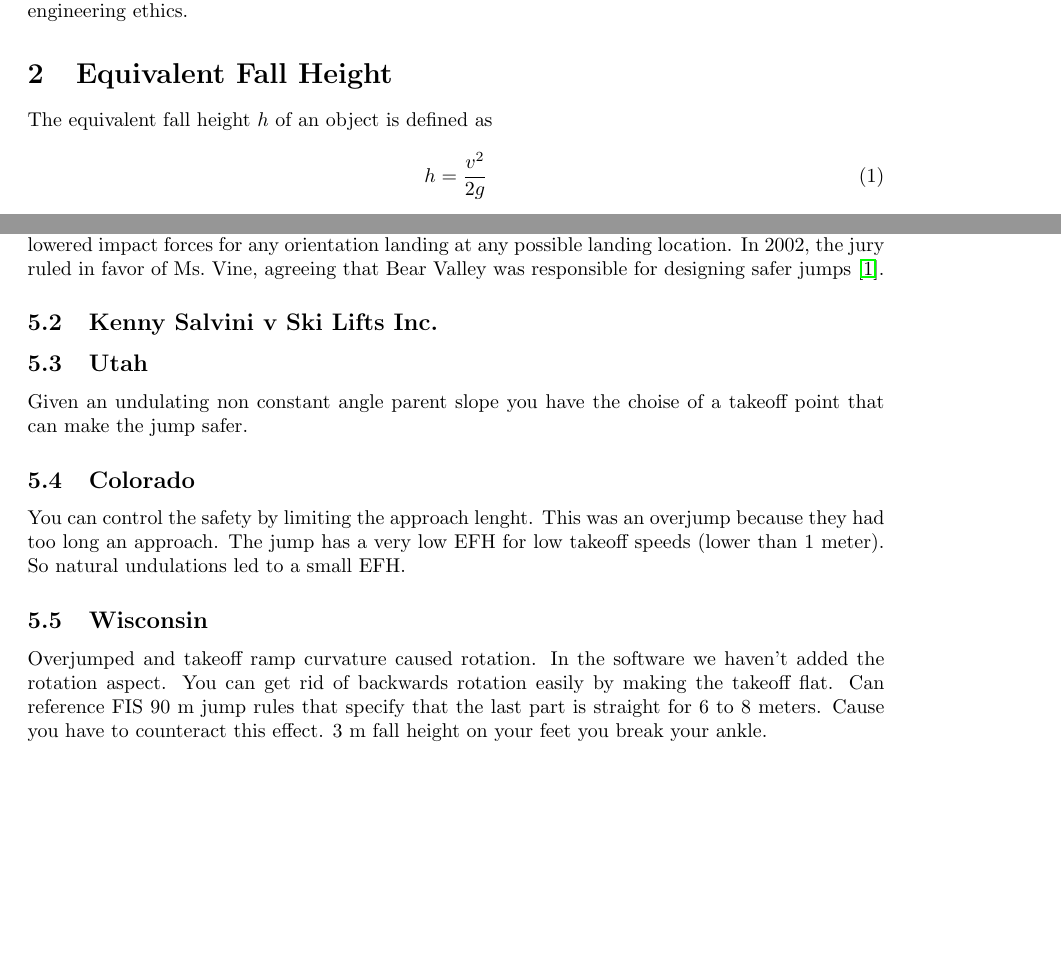
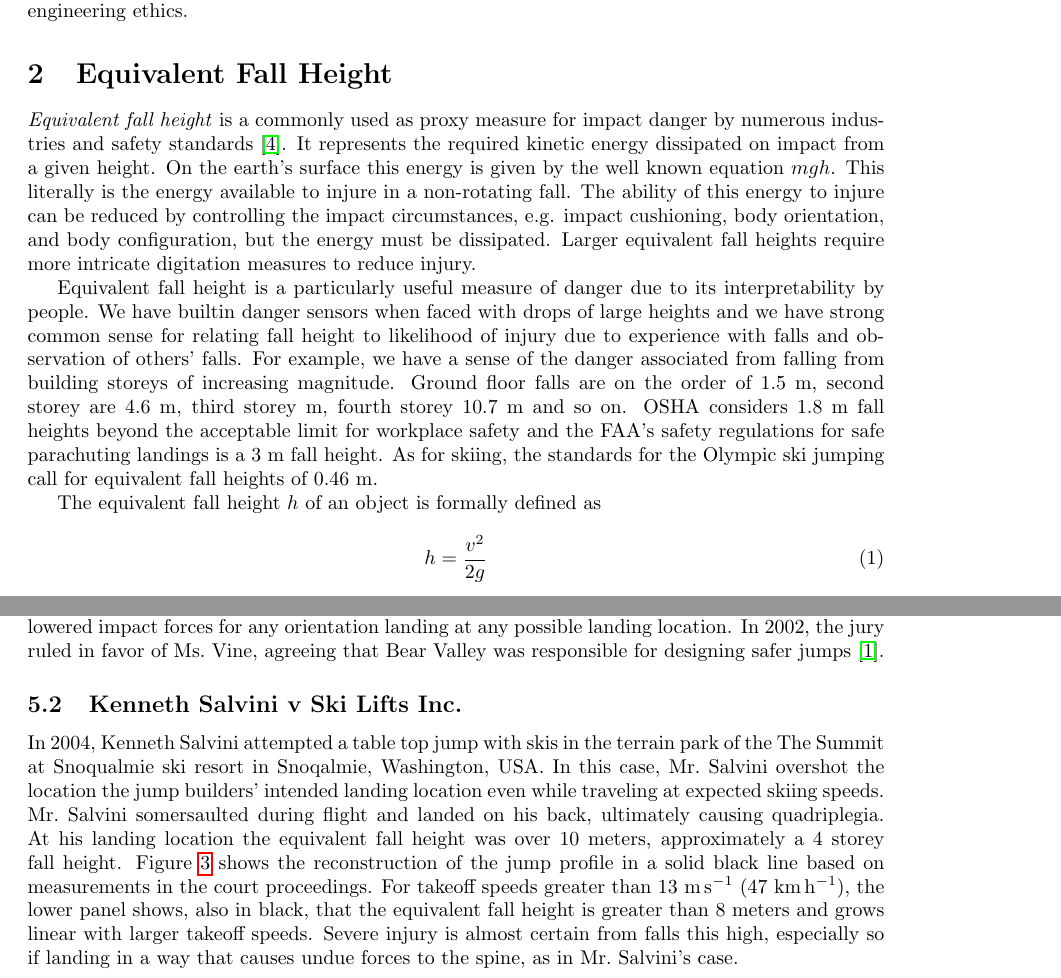
Before and after one commit to mechmotum/ski-analysis-paper, a LaTeX paper (main.tex): two parts of pages 3 and 9 of 12 before the commit and two parts of pages 3 and 8 of 12 after it, joined at a grey line, cut so that both start at the same text, the shorter picture padded with empty space. Compiled offline with pdfLaTeX.

Commit message:
Added text for EFH justification and Salvini case study.

```diff
--- a/main.tex
+++ b/main.tex
@@ -150,7 +150,34 @@ the first canon of engineering ethics.
 
 \section{Equivalent Fall Height}
 %
-The equivalent fall height $h$ of an object is defined as
+\emph{Equivalent fall height} is a commonly used as proxy measure for impact
+danger by numerous industries and safety standards~\cite{Hubbard2012}. It
+represents the required kinetic energy dissipated on impact from a given
+height. On the earth's surface this energy is given by the well known equation
+$mgh$. This literally is the energy available to injure in a non-rotating fall.
+The ability of this energy to injure can be reduced by controlling the impact
+circumstances, e.g. impact cushioning, body orientation, and body
+configuration, but the energy must be dissipated. Larger equivalent fall
+heights require more intricate digitation measures to reduce injury.
+
+Equivalent fall height is a particularly useful measure of danger due to its
+interpretability by people. We have builtin danger sensors when faced with
+drops of large heights and we have strong common sense for relating fall height
+to likelihood of injury due to experience with falls and observation of others'
+falls. For example, we have a sense of the danger associated from falling from
+building storeys of increasing magnitude. Ground floor falls are on the order
+of 1.5~\si{\meter}, second storey are 4.6~\si{\meter}, third
+storey~\si{\meter}, fourth storey 10.7~\si{\meter} and so on. OSHA considers
+1.8~\si{\meter} fall heights beyond the acceptable limit for workplace safety
+and the FAA's safety regulations for safe parachuting landings is a
+3~\si{\meter} fall height. As for skiing, the standards for the Olympic ski
+jumping call for equivalent fall heights of 0.46~\si{\meter}.
+
+% first, second, third, and fourth floor fall heights based on Vish2005
+%5, 15, 25, 35 ft
+%1.5, 4.6, 7.6, 10.7 m
+
+The equivalent fall height $h$ of an object is formally defined as
 %
 \begin{align}
   h = \frac{v^2}{2g}
@@ -427,4 +449,20 @@ possible landing location. In 2002, the jury ruled in favor of Ms.~Vine,
 agreeing that Bear Valley was responsible for designing safer
 jumps~\cite{Alvarado2002}.
 
-\subsection{Kenny Salvini v Ski Lifts Inc.}
+\subsection{Kenneth Salvini v Ski Lifts Inc.}
+%
+In 2004, Kenneth Salvini attempted a table top jump with skis in the terrain
+park of the The Summit at Snoqualmie ski resort in Snoqalmie, Washington, USA.
+In this case, Mr.~Salvini overshot the location the jump builders' intended
+landing location even while traveling at expected skiing speeds. Mr.~Salvini
+somersaulted during flight and landed on his back, ultimately causing
+quadriplegia. At his landing location the equivalent fall height was over 10
+meters, approximately a 4 storey fall height.
+Figure~\ref{fig:salvini-v-snoqualmie} shows the reconstruction of the jump
+profile in a solid black line based on measurements in the court proceedings.
+For takeoff speeds greater than 13~\si{\meter\per\second}
+(47~\si{\kilo\meter\per\hour}), the lower panel shows, also in black, that the
+equivalent fall height is greater than 8 meters and grows linear with larger
+takeoff speeds. Severe injury is almost certain from falls this high,
+especially so if landing in a way that causes undue forces to the spine, as in
+Mr.~Salvini's case.
@@ -435,0 +490 @@ jumps~\cite{Alvarado2002}.
+  comparison. The lower panel shows the equivalent fall height for both jumps
@@ -439,10 +496,3 @@ jumps~\cite{Alvarado2002}.
-\subsection{Utah}
-Given an undulating non constant angle parent slope you have the choise of a takeoff point that can make the jump safer.
-\subsection{Colorado}
-You can control the safety by limiting the approach lenght. This was an overjump because they had too long an approach.
-The jump has a very low EFH for low takeoff speeds (lower than 1 meter). So natural undulations led to a small EFH.
-\subsection{Wisconsin}
-Overjumped and takeoff ramp curvature caused rotation. In the software we haven't added the rotation aspect. You can get rid of backwards rotation easily by making the takeoff flat. Can reference FIS 90 m jump rules that specify that the last part is straight for 6 to 8 meters. Cause you have to counteract this effect. 3 m fall height on your feet you break your ankle.
 
 \section{Conclusion}
 %
```
Also changed, not shown: main.tex (39 more changed lines).
